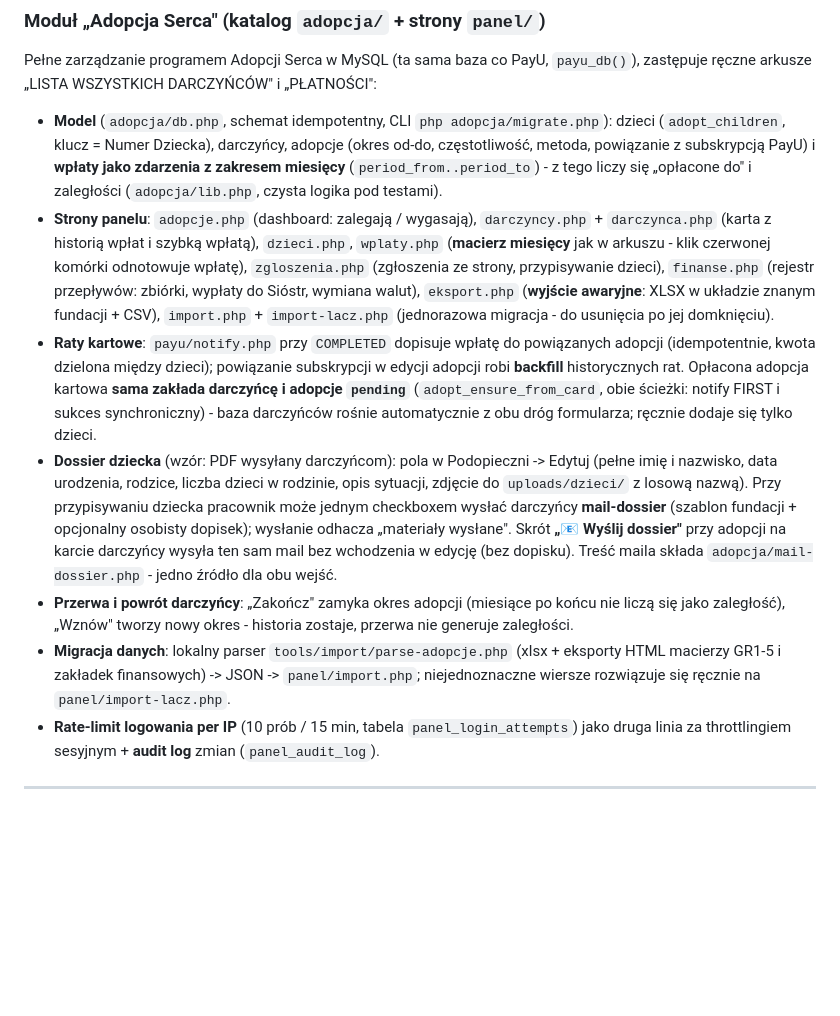
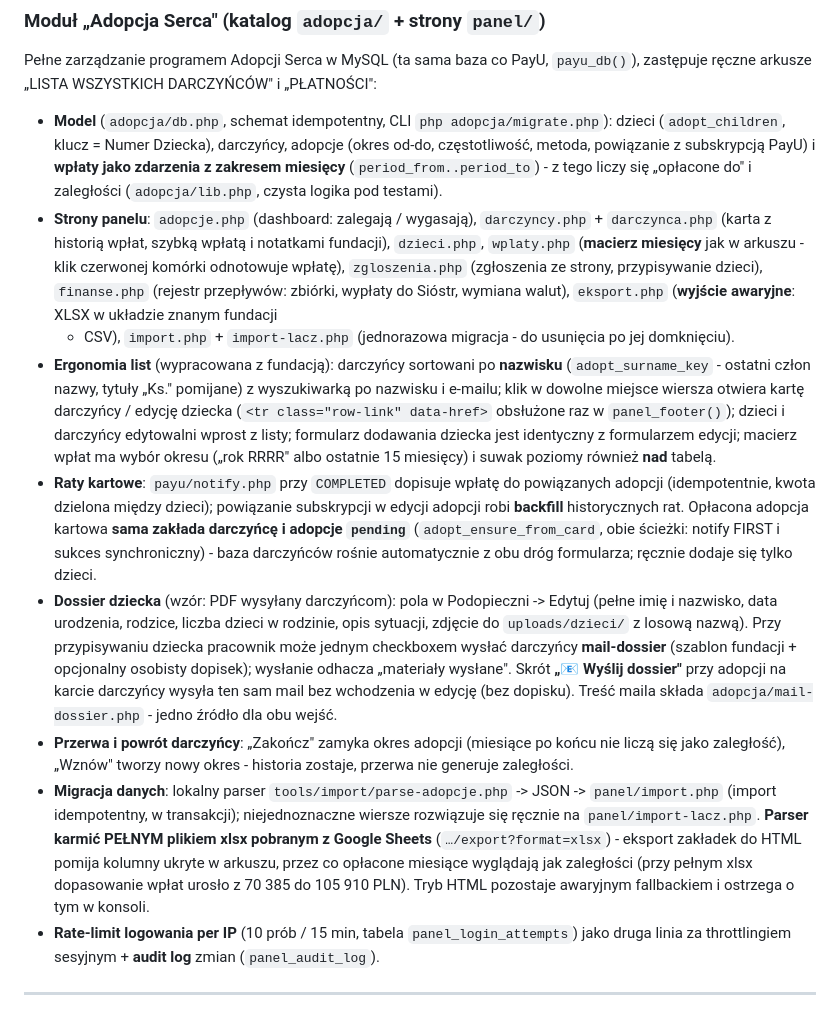
Before and after one commit to tomasz-kwietniewski/misja-mada, a Markdown page: README.md, the part around the change. GitHub-like rendering; blank space fills up the shorter version.

Commit message:
README: ergonomia list w module Adopcji + pulapka ukrytych kolumn przy imporcie
- opis stron panelu uzupelniony o wypracowana z fundacja ergonomie:
  sortowanie darczyncow po nazwisku, klikalne wiersze, edycja z list,
  identyczny formularz dodawania i edycji dziecka, wybor okresu
  i gorny suwak w macierzy wplat, notatki fundacji
- migracja danych: JAWNIE zapisane, ze parser wymaga PELNEGO xlsx
  z Google Sheets (eksport HTML pomija ukryte kolumny - stad rozbieznosc
  70 385 vs 105 910 PLN); tryb HTML zostaje fallbackiem z ostrzezeniem

Co-Authored-By: Claude Fable 5 <noreply@anthropic.com>

```diff
--- a/README.md
+++ b/README.md
@@ -364,11 +364,18 @@ ręczne arkusze „LISTA WSZYSTKICH DARCZYŃCÓW" i „PŁATNOŚCI":
   powiązanie z subskrypcją PayU) i **wpłaty jako zdarzenia z zakresem miesięcy** (`period_from..period_to`) -
   z tego liczy się „opłacone do" i zaległości (`adopcja/lib.php`, czysta logika pod testami).
 - **Strony panelu**: `adopcje.php` (dashboard: zalegają / wygasają), `darczyncy.php` + `darczynca.php`
-  (karta z historią wpłat i szybką wpłatą), `dzieci.php`, `wplaty.php` (**macierz miesięcy** jak
-  w arkuszu - klik czerwonej komórki odnotowuje wpłatę), `zgloszenia.php` (zgłoszenia ze strony,
-  przypisywanie dzieci), `finanse.php` (rejestr przepływów: zbiórki, wypłaty do Sióstr, wymiana walut),
-  `eksport.php` (**wyjście awaryjne**: XLSX w układzie znanym fundacji + CSV), `import.php` +
-  `import-lacz.php` (jednorazowa migracja - do usunięcia po jej domknięciu).
+  (karta z historią wpłat, szybką wpłatą i notatkami fundacji), `dzieci.php`, `wplaty.php`
+  (**macierz miesięcy** jak w arkuszu - klik czerwonej komórki odnotowuje wpłatę), `zgloszenia.php`
+  (zgłoszenia ze strony, przypisywanie dzieci), `finanse.php` (rejestr przepływów: zbiórki, wypłaty
+  do Sióstr, wymiana walut), `eksport.php` (**wyjście awaryjne**: XLSX w układzie znanym fundacji
+  + CSV), `import.php` + `import-lacz.php` (jednorazowa migracja - do usunięcia po jej domknięciu).
+- **Ergonomia list** (wypracowana z fundacją): darczyńcy sortowani po **nazwisku**
+  (`adopt_surname_key` - ostatni człon nazwy, tytuły „Ks." pomijane) z wyszukiwarką po nazwisku
+  i e-mailu; klik w dowolne miejsce wiersza otwiera kartę darczyńcy / edycję dziecka
+  (`<tr class="row-link" data-href>` obsłużone raz w `panel_footer()`); dzieci i darczyńcy
+  edytowalni wprost z listy; formularz dodawania dziecka jest identyczny z formularzem edycji;
+  macierz wpłat ma wybór okresu („rok RRRR" albo ostatnie 15 miesięcy) i suwak poziomy również
+  **nad** tabelą.
 - **Raty kartowe**: `payu/notify.php` przy `COMPLETED` dopisuje wpłatę do powiązanych adopcji
   (idempotentnie, kwota dzielona między dzieci); powiązanie subskrypcji w edycji adopcji robi
   **backfill** historycznych rat. Opłacona adopcja kartowa **sama zakłada darczyńcę i adopcje
@@ -383,9 +390,12 @@ ręczne arkusze „LISTA WSZYSTKICH DARCZYŃCÓW" i „PŁATNOŚCI":
   `adopcja/mail-dossier.php` - jedno źródło dla obu wejść.
 - **Przerwa i powrót darczyńcy**: „Zakończ" zamyka okres adopcji (miesiące po końcu nie liczą się
   jako zaległość), „Wznów" tworzy nowy okres - historia zostaje, przerwa nie generuje zaległości.
-- **Migracja danych**: lokalny parser `tools/import/parse-adopcje.php` (xlsx + eksporty HTML macierzy
-  GR1-5 i zakładek finansowych) -> JSON -> `panel/import.php`; niejednoznaczne wiersze rozwiązuje się
-  ręcznie na `panel/import-lacz.php`.
+- **Migracja danych**: lokalny parser `tools/import/parse-adopcje.php` -> JSON -> `panel/import.php`
+  (import idempotentny, w transakcji); niejednoznaczne wiersze rozwiązuje się ręcznie na
+  `panel/import-lacz.php`. **Parser karmić PEŁNYM plikiem xlsx pobranym z Google Sheets**
+  (`…/export?format=xlsx`) - eksport zakładek do HTML pomija kolumny ukryte w arkuszu, przez co
+  opłacone miesiące wyglądają jak zaległości (przy pełnym xlsx dopasowanie wpłat urosło
+  z 70 385 do 105 910 PLN). Tryb HTML pozostaje awaryjnym fallbackiem i ostrzega o tym w konsoli.
 - **Rate-limit logowania per IP** (10 prób / 15 min, tabela `panel_login_attempts`) jako druga linia
   za throttlingiem sesyjnym + **audit log** zmian (`panel_audit_log`).
 
```
